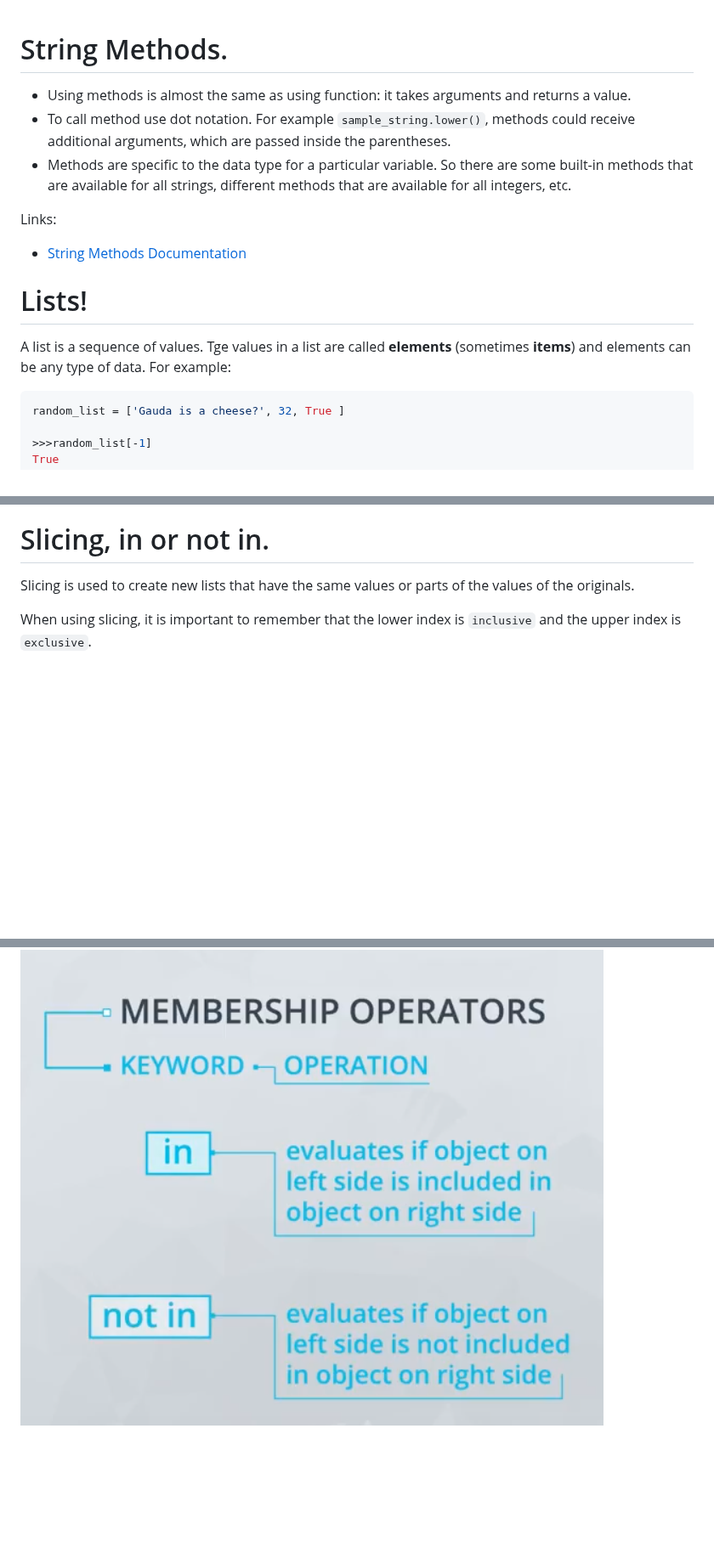
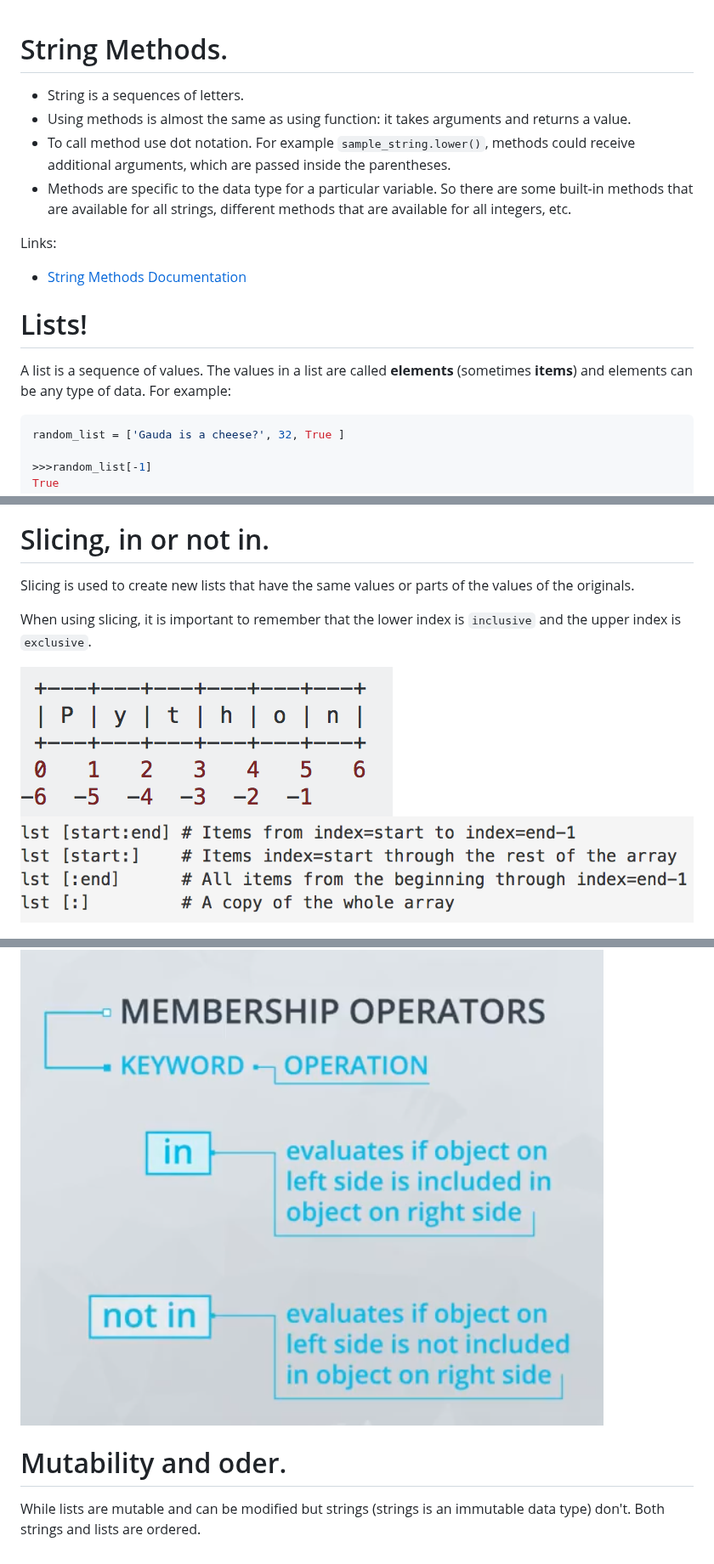
Before and after one commit to irsol/udacity-bertelsmann-data-science-challenge-scholarship-2018, a Markdown page: data_types_and_operators_lesson_24/string_methods_lists.md, 3 parts joined by grey strips. Shown at 85% size. Rendered like a GitHub page; pictures changed too: data_types_and_operators_lesson_24/slicing.png (added), data_types_and_operators_lesson_24/slicing_start.png (added); blank space fills up the shorter version.

Commit message:
Update all lessons

````diff
--- a/data_types_and_operators_lesson_24/string_methods_lists.md
+++ b/data_types_and_operators_lesson_24/string_methods_lists.md
@@ -1,5 +1,6 @@
 # String Methods.
 
+* String is a sequences of letters.
 * Using methods is almost the same as using function: it takes arguments and returns a value.
 * To call method use dot notation. For example `sample_string.lower()`, methods could receive additional arguments, which are passed inside the parentheses.
 * Methods are specific to the data type for a particular variable. So there are some built-in methods that are available for all strings, different methods that are available for all integers, etc.
@@ -12,7 +13,7 @@ Links:
 
 # Lists!
 
-A list is a sequence of values. Tge values in a list are called **elements** (sometimes **items**) and elements can be any type of data. For example:
+A list is a sequence of values. The values in a list are called **elements** (sometimes **items**) and elements can be any type of data. For example:
 ```python
 random_list = ['Gauda is a cheese?', 32, True ]
 
@@ -33,4 +34,11 @@ Slicing is used to create new lists that have the same values or parts of the va
 When using slicing, it is important to remember that the lower index is `inclusive` and the upper index is
 `exclusive`.
 
+![Slicing](slicing.png)
+![Slicing start](slicing_start.png)
+
 ![Membership operators](membership_operators.png)
+
+# Mutability and oder.
+
+While lists are mutable and can be modified but strings (strings is an immutable data type) don't. Both strings and lists are ordered.
````
Also changed, not shown: 1 other file.
